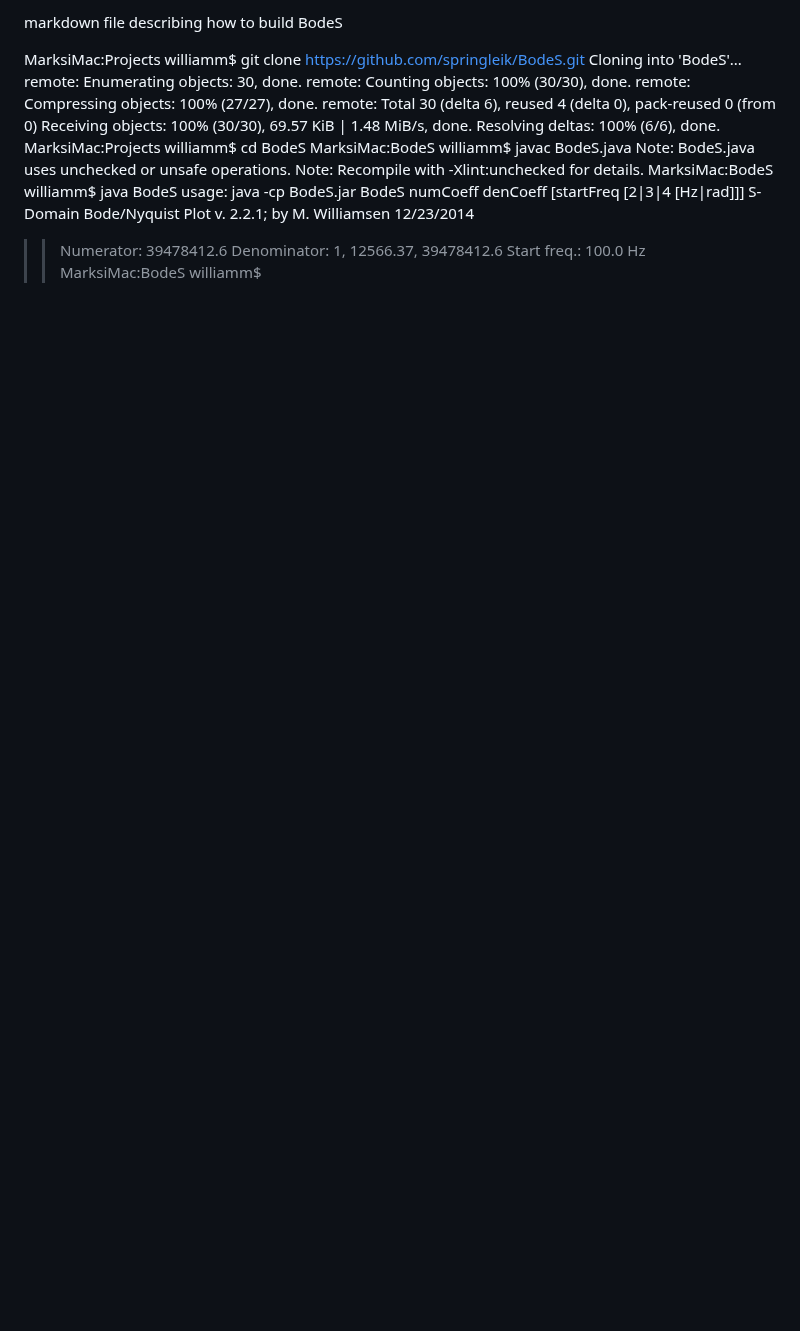
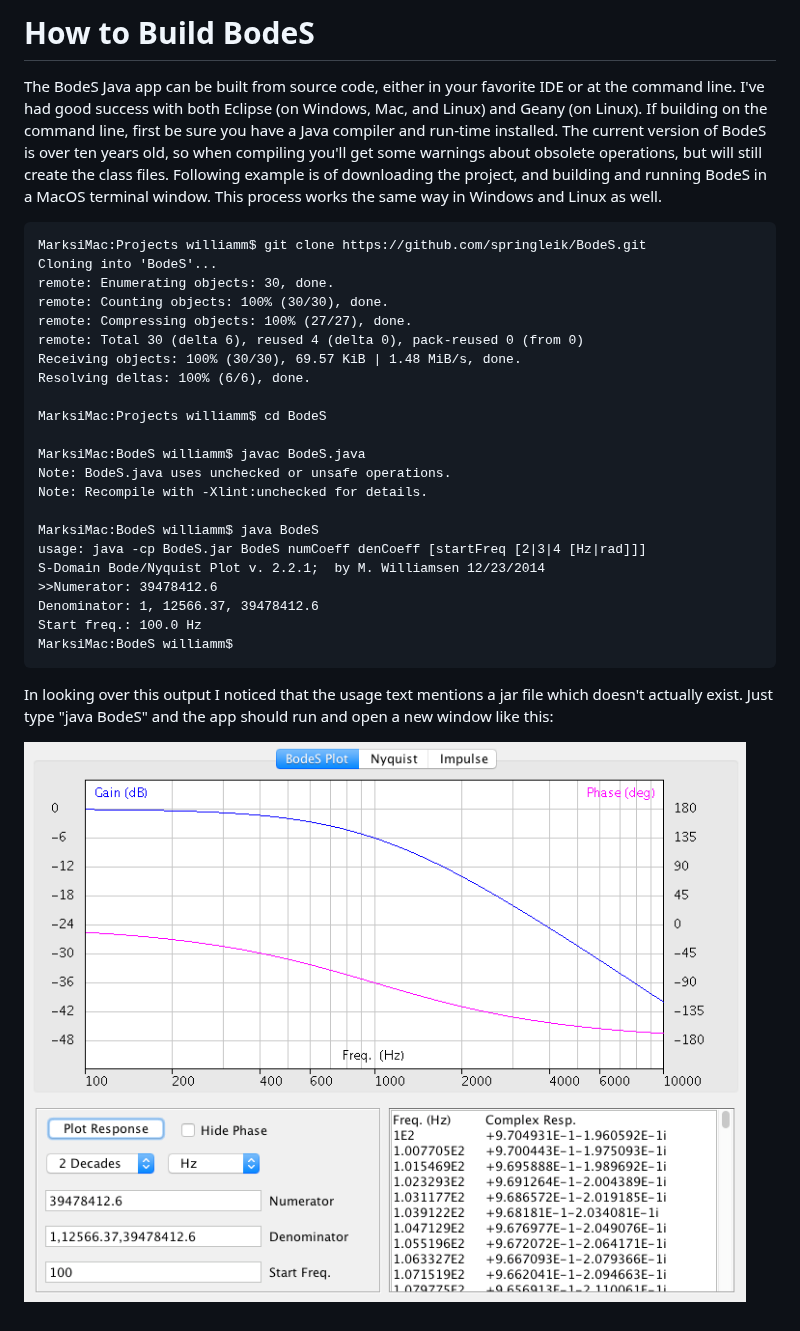
Before and after one commit to springleik/BodeS, a Markdown page: HowToBuild.md, the part around the change. GitHub-like rendering; pictures changed too: BodeSwindow.png (added); blank space fills up the shorter version.

Commit message:
Added startup window image.

````diff
--- a/HowToBuild.md
+++ b/HowToBuild.md
@@ -1,5 +1,8 @@
-markdown file describing how to build BodeS
+# How to Build BodeS
 
+The BodeS Java app can be built from source code, either in your favorite IDE or at the command line. I've had good success with both Eclipse (on Windows, Mac, and Linux) and Geany (on Linux). If building on the command line, first be sure you have a Java compiler and run-time installed. The current version of BodeS is over ten years old, so when compiling you'll get some warnings about obsolete operations, but will still create the class files. Following example is of downloading the project, and building and running BodeS in a MacOS terminal window. This process works the same way in Windows and Linux as well.
+
+```
 MarksiMac:Projects williamm$ git clone https://github.com/springleik/BodeS.git
 Cloning into 'BodeS'...
 remote: Enumerating objects: 30, done.
@@ -8,10 +11,13 @@ remote: Compressing objects: 100% (27/27), done.
 remote: Total 30 (delta 6), reused 4 (delta 0), pack-reused 0 (from 0)
 Receiving objects: 100% (30/30), 69.57 KiB | 1.48 MiB/s, done.
 Resolving deltas: 100% (6/6), done.
+
 MarksiMac:Projects williamm$ cd BodeS
+
 MarksiMac:BodeS williamm$ javac BodeS.java
 Note: BodeS.java uses unchecked or unsafe operations.
 Note: Recompile with -Xlint:unchecked for details.
+
 MarksiMac:BodeS williamm$ java BodeS
 usage: java -cp BodeS.jar BodeS numCoeff denCoeff [startFreq [2|3|4 [Hz|rad]]]
 S-Domain Bode/Nyquist Plot v. 2.2.1;  by M. Williamsen 12/23/2014
@@ -19,3 +25,8 @@ S-Domain Bode/Nyquist Plot v. 2.2.1;  by M. Williamsen 12/23/2014
 Denominator: 1, 12566.37, 39478412.6
 Start freq.: 100.0 Hz
 MarksiMac:BodeS williamm$
+```
+
+In looking over this output I noticed that the usage text mentions a jar file which doesn't actually exist. Just type "java BodeS" and the app should run and open a new window like this:
+
+![BodeS Window at Startup](BodeSwindow.png)
````
